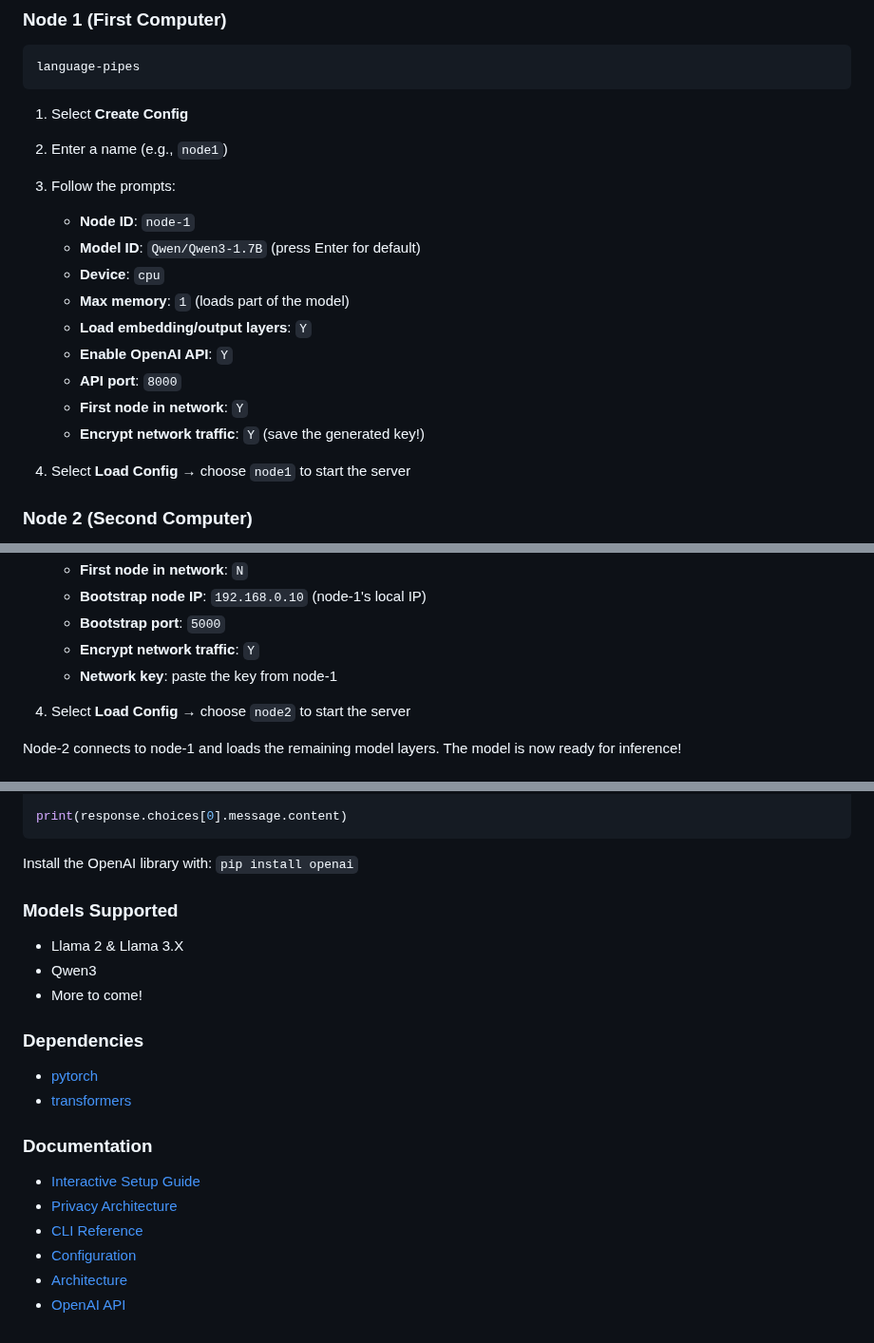
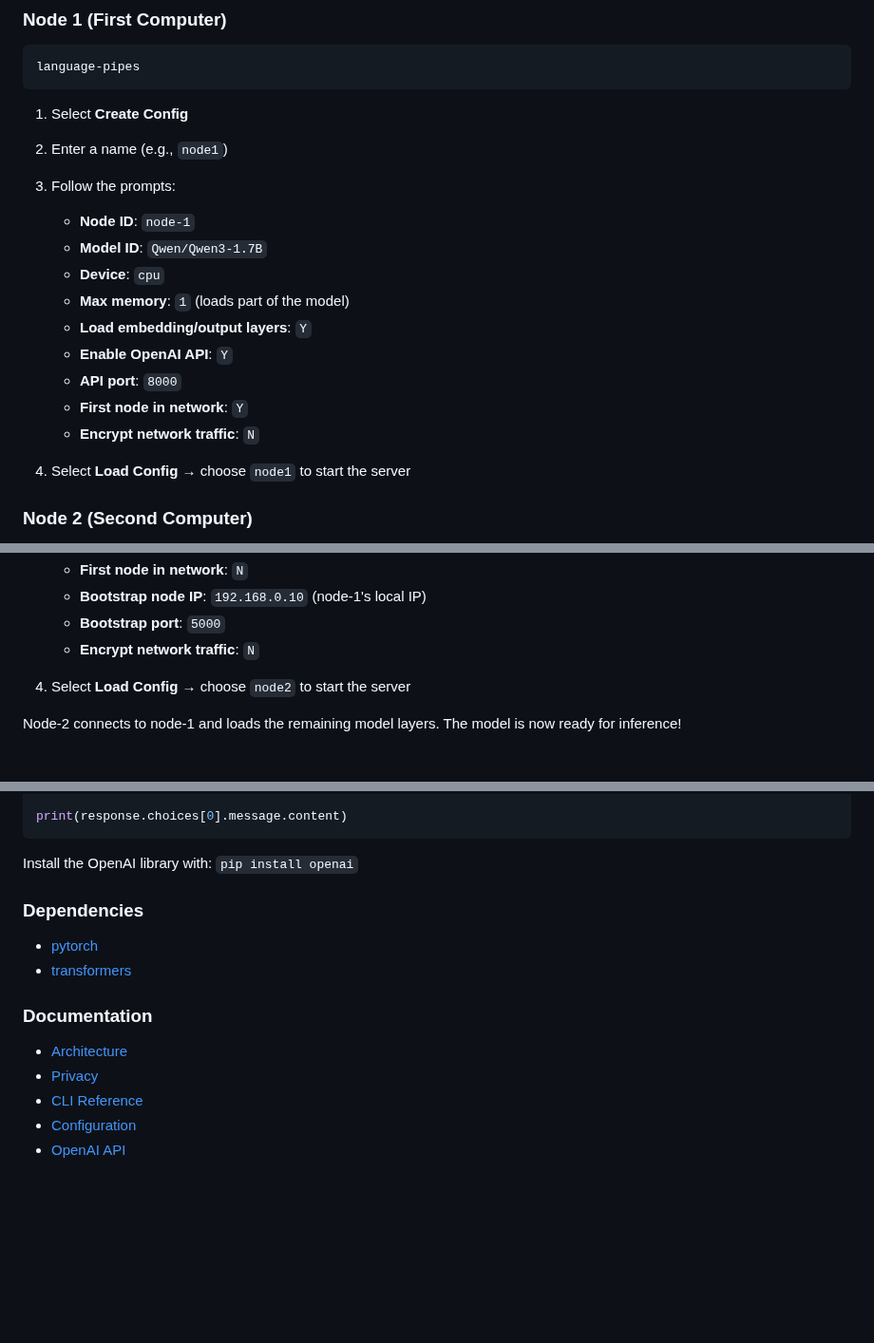
Before and after one commit to erinclemmer/language-pipes, a Markdown page: README.md, 3 parts joined by grey strips. Shown at 95% size. Rendered like a GitHub page; blank space fills up the shorter version.

```diff
--- a/README.md
+++ b/README.md
@@ -95,14 +95,14 @@ language-pipes
 2. Enter a name (e.g., `node1`)
 3. Follow the prompts:
    - **Node ID**: `node-1`
-   - **Model ID**: `Qwen/Qwen3-1.7B` (press Enter for default)
+   - **Model ID**: `Qwen/Qwen3-1.7B`
    - **Device**: `cpu`
    - **Max memory**: `1` (loads part of the model)
    - **Load embedding/output layers**: `Y`
    - **Enable OpenAI API**: `Y`
    - **API port**: `8000`
    - **First node in network**: `Y`
-   - **Encrypt network traffic**: `Y` (save the generated key!)
+   - **Encrypt network traffic**: `N`
 
 4. Select **Load Config** → choose `node1` to start the server
 
@@ -126,8 +126,7 @@ language-pipes
    - **First node in network**: `N`
    - **Bootstrap node IP**: `192.168.0.10` (node-1's local IP)
    - **Bootstrap port**: `5000`
-   - **Encrypt network traffic**: `Y`
-   - **Network key**: paste the key from node-1
+   - **Encrypt network traffic**: `N`
 
 4. Select **Load Config** → choose `node2` to start the server
 
@@ -159,19 +158,13 @@ print(response.choices[0].message.content)
 
 Install the OpenAI library with: `pip install openai`
 
-### Models Supported
-* Llama 2 & Llama 3.X
-* Qwen3
-* More to come!
-
 ### Dependencies
 - [pytorch](pytorch.org)
 - [transformers](https://huggingface.co/docs/transformers)
 
 ### Documentation
-* [Interactive Setup Guide](./documentation/interactive-setup.md)
-* [Privacy Architecture](./documentation/privacy.md)
+* [Architecture](./documentation/architecture.md)
+* [Privacy](./documentation/privacy.md)
 * [CLI Reference](./documentation/cli.md)
 * [Configuration](./documentation/configuration.md)
-* [Architecture](./documentation/architecture.md)
 * [OpenAI API](./documentation/oai.md)
```
